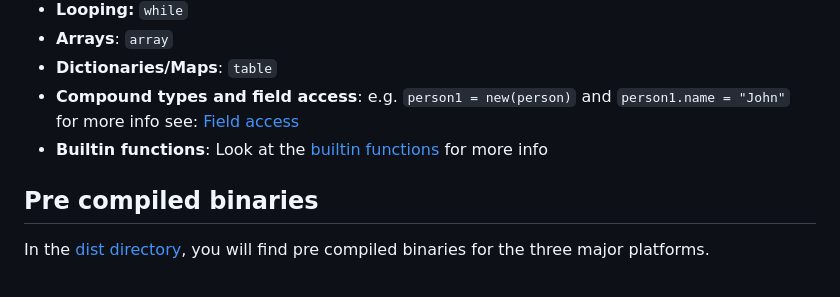
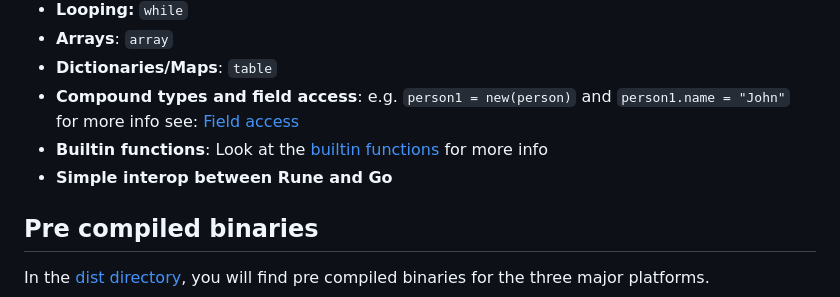
Before and after one commit to RednibCoding/rune-lang, a Markdown page: README.md, the part around the change. Drawn GitHub-style.

```diff
--- a/README.md
+++ b/README.md
@@ -23,6 +23,7 @@ Rune stands out for being:
 - **Dictionaries/Maps**: `table`
 - **Compound types and field access**: e.g. `person1 = new(person)` and  `person1.name = "John"` for more info see: [Field access](#field-access)
 - **Builtin functions**: Look at the [builtin functions](#builin-functions) for more info
+- **Simple interop between Rune and Go**
 
 
 ## Pre compiled binaries
```
